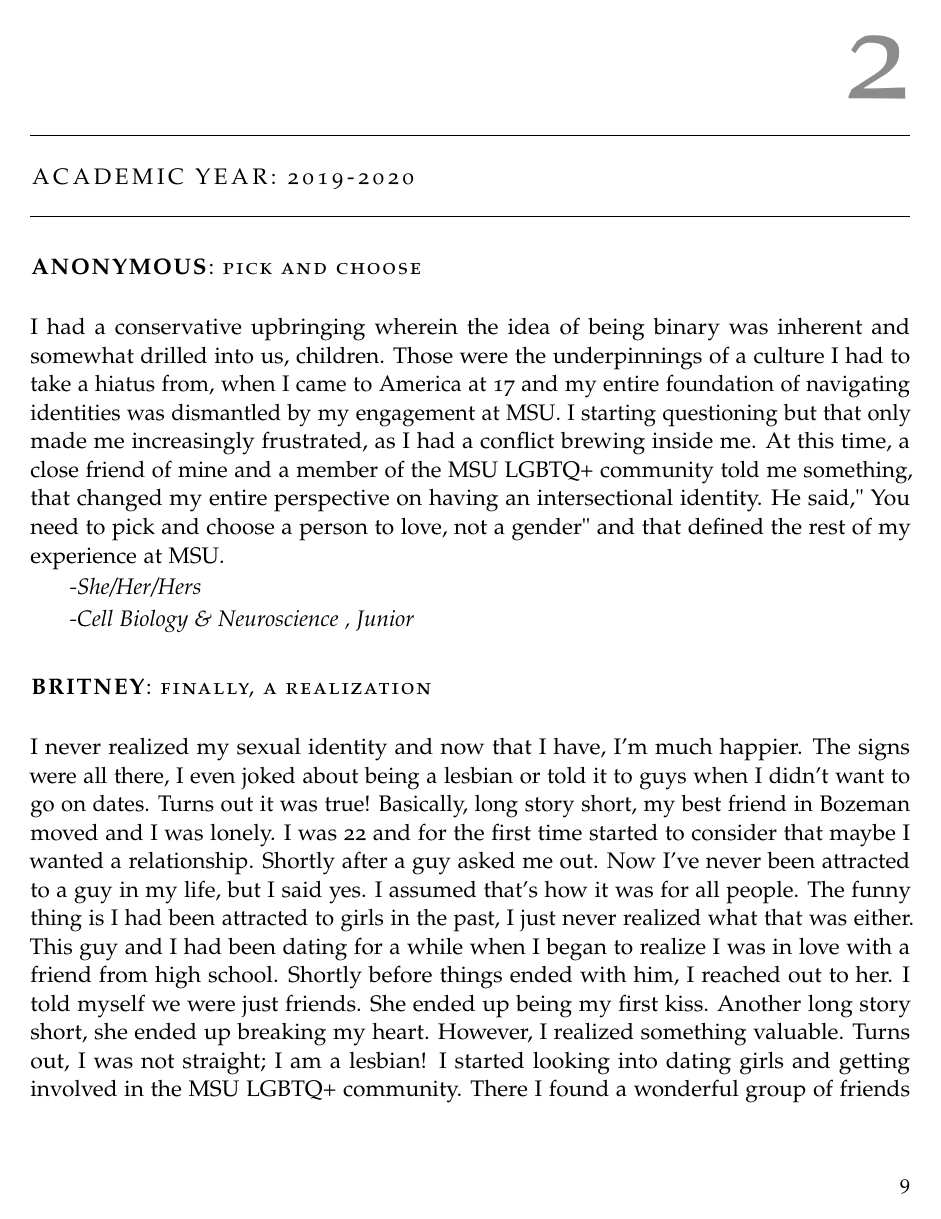
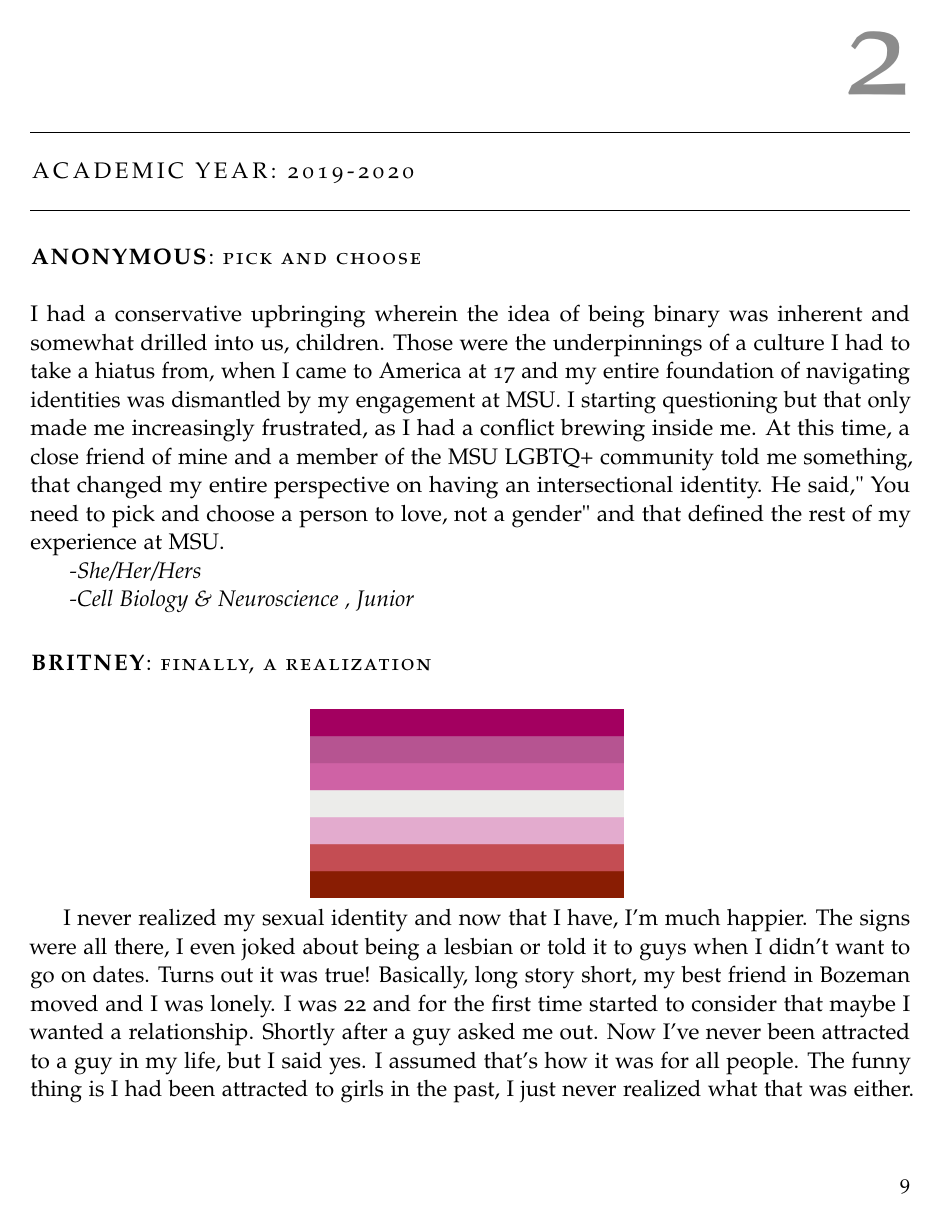
Before and after one commit to EarthSquirrel/msu-stories-of-the-pride, a LaTeX thesis (main.tex, which reads misc-tex/formatting.tex): page 9 of 17. Compiled offline with pdfLaTeX.

Commit message:
Added flags to stories

```diff
--- a/misc-tex/formatting.tex
+++ b/misc-tex/formatting.tex
@@ -5,8 +5,28 @@
 \newcommand{\testEmpty}[3]{\ifempty{#1} #2 \else #3 \fi}
 
 % Used in msu-2019-2020
+% \story{name}{title}{story}{pronouns}{major}{year}{flag commands}
+\newcommand{\story}[7]{
+    % #1 Name, #2 Story title
+    \section*{\uppercase{\textbf{#1}}: #2}
+    \begin{centering}
+    % Only do a new line if there were flags to write out
+    #7 \testEmpty{#7}{}{\\}
+    \end{centering}
+
+    #3 %\\  % Story
+
+    % Why does surrounding \testEmtpy in \textit indent things?
+    % Test if #4 is empty, if so, leave blank, if not format pronouns
+    \textit{\testEmpty{#4}{}{-#4}}
+
+    % #5 Major, #6 Year in school
+    % If major is there add , only if year in school is also there
+    \textit{\testEmpty{#5}{}{-#5\testEmpty{#6}{}{, #6}}}
+}
+
 % \story{name}{title}{story}{pronouns}{major}{year}
-\newcommand{\story}[6]{
+\newcommand{\storyonly}[6]{
     % #1 Name, #2 Story title
     \section*{\uppercase{\textbf{#1}}: #2}
 
```
Also changed, not shown: stories/msu-2019-2020/0001.tex (+1 -0 lines), stories/msu-2019-2020/0002.tex (+1 -0 lines), stories/msu-2019-2020/0003.tex (+1 -0 lines), stories/msu-2019-2020/0004.tex (+1 -0 lines), stories/msu-2020-2021/0001.tex (+1 -0 lines), main.pdf.
